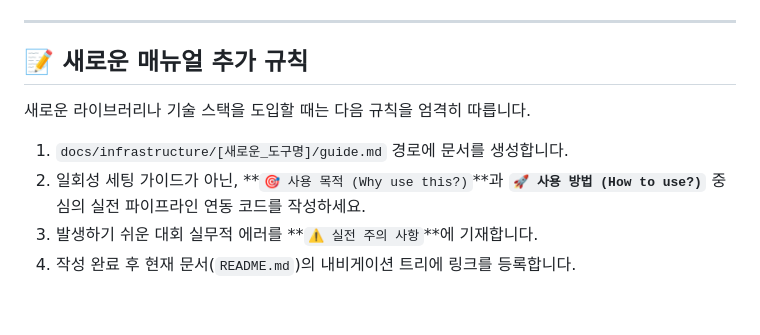
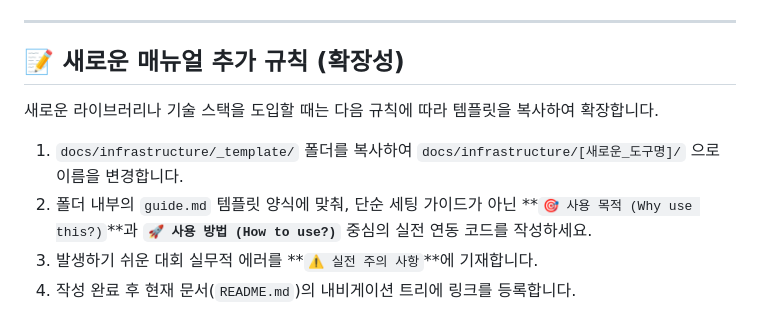
Before and after one commit to softkleenex/dacon-etri-human-understanding, a Markdown page: docs/infrastructure/README.md, the part around the change. Drawn GitHub-style.

Commit message:
docs: add _template directory for highly scalable infrastructure guidelines

```diff
--- a/docs/infrastructure/README.md
+++ b/docs/infrastructure/README.md
@@ -22,9 +22,9 @@
 - **[`aihub/guide.md`](aihub/guide.md)**: 대회 성능 한계를 돌파하기 위한 날씨/지리 외부 데이터 결합 전략.
 
 ---
-## 📝 새로운 매뉴얼 추가 규칙
-새로운 라이브러리나 기술 스택을 도입할 때는 다음 규칙을 엄격히 따릅니다.
-1. `docs/infrastructure/[새로운_도구명]/guide.md` 경로에 문서를 생성합니다.
-2. 일회성 세팅 가이드가 아닌, **`🎯 사용 목적 (Why use this?)`**과 **`🚀 사용 방법 (How to use?)`** 중심의 실전 파이프라인 연동 코드를 작성하세요.
+## 📝 새로운 매뉴얼 추가 규칙 (확장성)
+새로운 라이브러리나 기술 스택을 도입할 때는 다음 규칙에 따라 템플릿을 복사하여 확장합니다.
+1. `docs/infrastructure/_template/` 폴더를 복사하여 `docs/infrastructure/[새로운_도구명]/` 으로 이름을 변경합니다.
+2. 폴더 내부의 `guide.md` 템플릿 양식에 맞춰, 단순 세팅 가이드가 아닌 **`🎯 사용 목적 (Why use this?)`**과 **`🚀 사용 방법 (How to use?)`** 중심의 실전 연동 코드를 작성하세요.
 3. 발생하기 쉬운 대회 실무적 에러를 **`⚠️ 실전 주의 사항`**에 기재합니다.
 4. 작성 완료 후 현재 문서(`README.md`)의 내비게이션 트리에 링크를 등록합니다.
```
Also changed, not shown: 1 other file.
